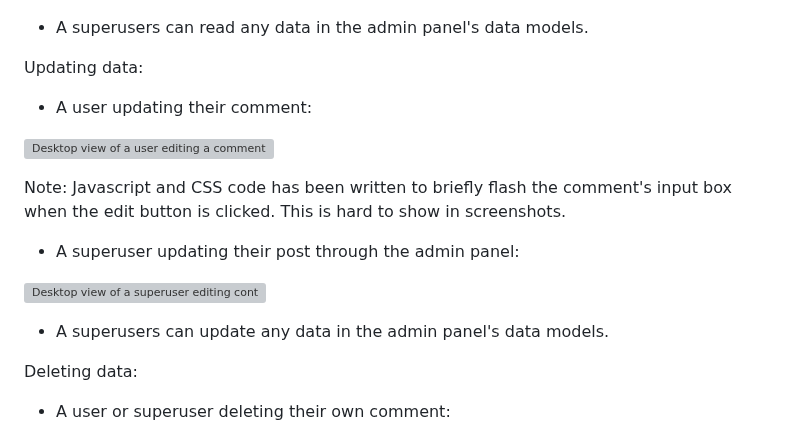
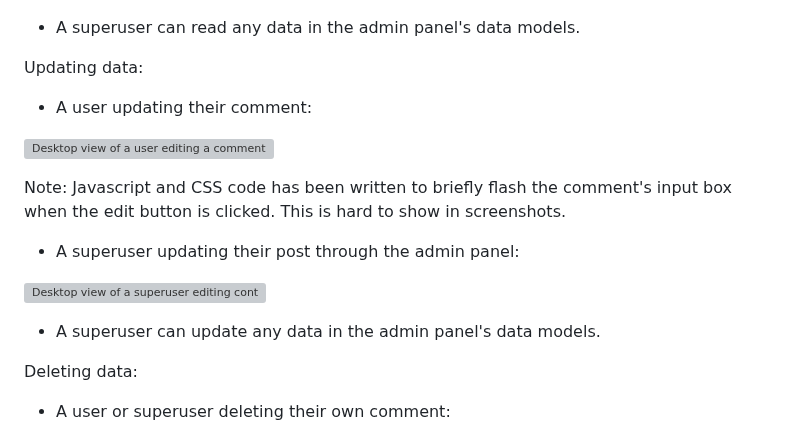
Before and after one commit to linobollansee/the-luxury-blog, a Markdown page: README.md, the part around the change. GitHub-like rendering; grey boxes are pictures that could not be loaded.

Commit message:
Readme typo

```diff
--- a/README.md
+++ b/README.md
@@ -700,7 +700,7 @@ Reading data:
 
 ![Desktop view of a comment awaiting approval on the Luxury Blog](readme/images/luxury-blog-desktop-comment-awaiting-approval.png)
 
-- A superusers can read any data in the admin panel's data models.
+- A superuser can read any data in the admin panel's data models.
 
 Updating data:
 
@@ -714,7 +714,7 @@ Note: Javascript and CSS code has been written to briefly flash the comment's in
 
 ![Desktop view of a superuser editing content on the Luxury Blog](readme/images/luxury-blog-desktop-superuser-edit.png)
 
-- A superusers can update any data in the admin panel's data models.
+- A superuser can update any data in the admin panel's data models.
 
 Deleting data:
 
```
